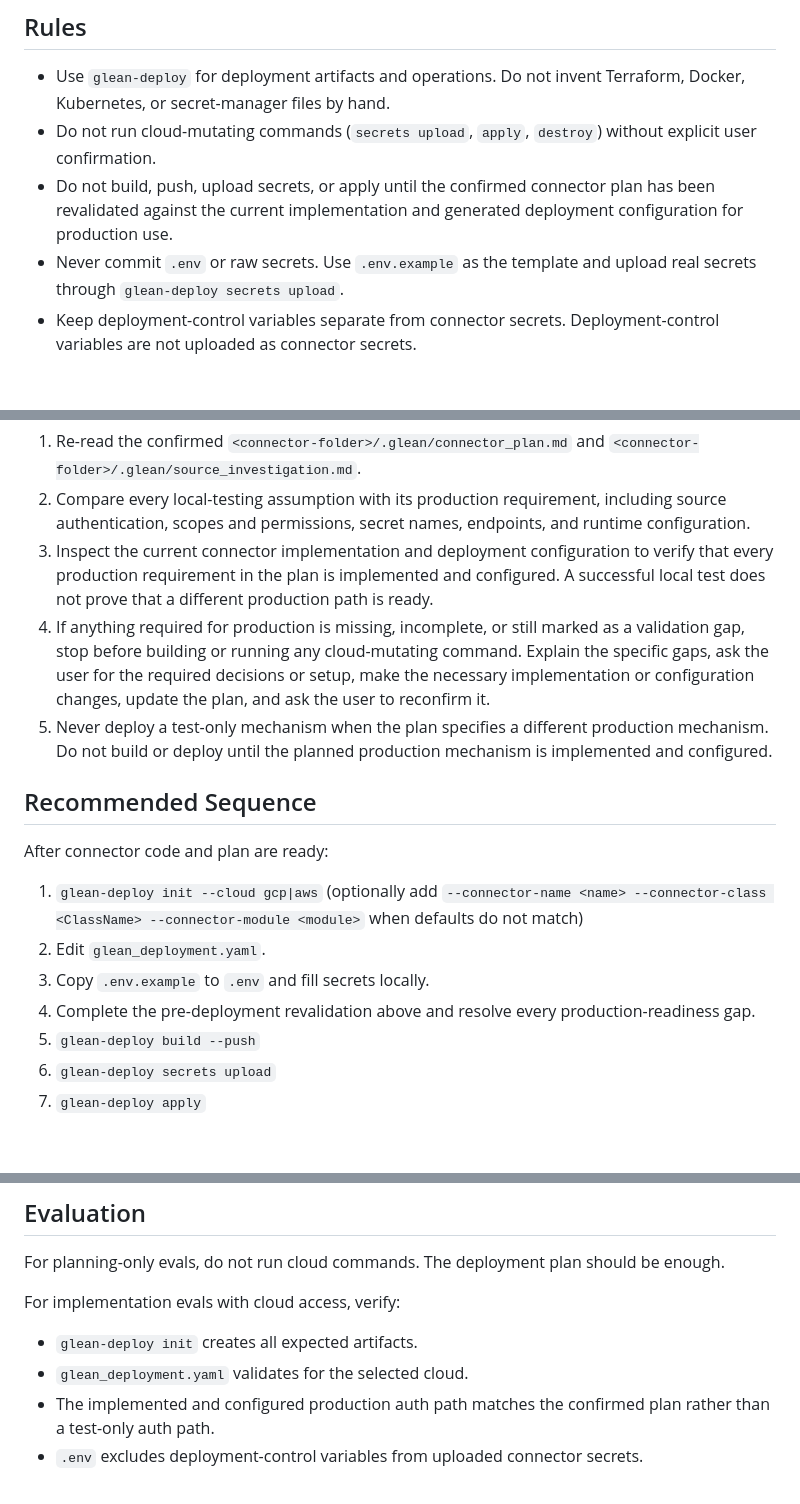
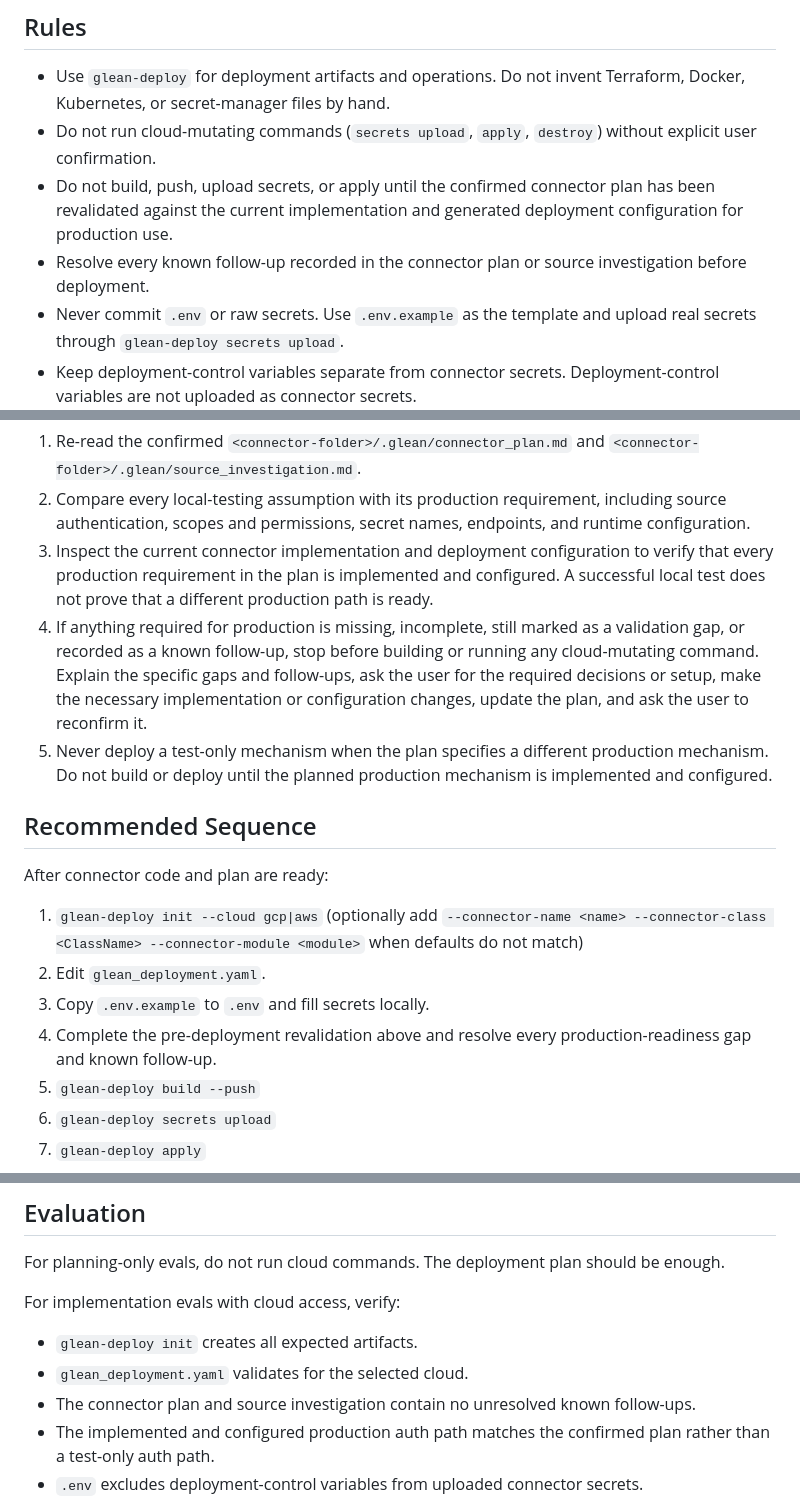
Before and after one commit to gleanwork/glean-indexing-sdk, a Markdown page: skills/connector-deployment/SKILL.md, 3 parts joined by grey strips. GitHub-like rendering; blank space fills up the shorter version.

Commit message:
[NI][docs] Block deployment on follow-ups
Co-authored-by: Cursor <cursoragent@cursor.com>

```diff
--- a/skills/connector-deployment/SKILL.md
+++ b/skills/connector-deployment/SKILL.md
@@ -20,6 +20,7 @@ Use this skill when deployment or hosting is in scope for a connector build. It
 - Use `glean-deploy` for deployment artifacts and operations. Do not invent Terraform, Docker, Kubernetes, or secret-manager files by hand.
 - Do not run cloud-mutating commands (`secrets upload`, `apply`, `destroy`) without explicit user confirmation.
 - Do not build, push, upload secrets, or apply until the confirmed connector plan has been revalidated against the current implementation and generated deployment configuration for production use.
+- Resolve every known follow-up recorded in the connector plan or source investigation before deployment.
 - Never commit `.env` or raw secrets. Use `.env.example` as the template and upload real secrets through `glean-deploy secrets upload`.
 - Keep deployment-control variables separate from connector secrets. Deployment-control variables are not uploaded as connector secrets.
 - Keep `.glean` planning artifacts inside the connector folder, and deployment artifacts in the connector folder root.
@@ -212,7 +213,7 @@ After generating and configuring the deployment artifacts, immediately before ru
 1. Re-read the confirmed `<connector-folder>/.glean/connector_plan.md` and `<connector-folder>/.glean/source_investigation.md`.
 2. Compare every local-testing assumption with its production requirement, including source authentication, scopes and permissions, secret names, endpoints, and runtime configuration.
 3. Inspect the current connector implementation and deployment configuration to verify that every production requirement in the plan is implemented and configured. A successful local test does not prove that a different production path is ready.
-4. If anything required for production is missing, incomplete, or still marked as a validation gap, stop before building or running any cloud-mutating command. Explain the specific gaps, ask the user for the required decisions or setup, make the necessary implementation or configuration changes, update the plan, and ask the user to reconfirm it.
+4. If anything required for production is missing, incomplete, still marked as a validation gap, or recorded as a known follow-up, stop before building or running any cloud-mutating command. Explain the specific gaps and follow-ups, ask the user for the required decisions or setup, make the necessary implementation or configuration changes, update the plan, and ask the user to reconfirm it.
 5. Never deploy a test-only mechanism when the plan specifies a different production mechanism. Do not build or deploy until the planned production mechanism is implemented and configured.
 
 ## Recommended Sequence
@@ -222,7 +223,7 @@ After connector code and plan are ready:
 1. `glean-deploy init --cloud gcp|aws` (optionally add `--connector-name <name> --connector-class <ClassName> --connector-module <module>` when defaults do not match)
 2. Edit `glean_deployment.yaml`.
 3. Copy `.env.example` to `.env` and fill secrets locally.
-4. Complete the pre-deployment revalidation above and resolve every production-readiness gap.
+4. Complete the pre-deployment revalidation above and resolve every production-readiness gap and known follow-up.
 5. `glean-deploy build --push`
 6. `glean-deploy secrets upload`
 7. `glean-deploy apply`
@@ -246,6 +247,7 @@ For implementation evals with cloud access, verify:
 
 - `glean-deploy init` creates all expected artifacts.
 - `glean_deployment.yaml` validates for the selected cloud.
+- The connector plan and source investigation contain no unresolved known follow-ups.
 - The implemented and configured production auth path matches the confirmed plan rather than a test-only auth path.
 - `.env` excludes deployment-control variables from uploaded connector secrets.
 - `secrets upload` is run only after user confirmation.
```
